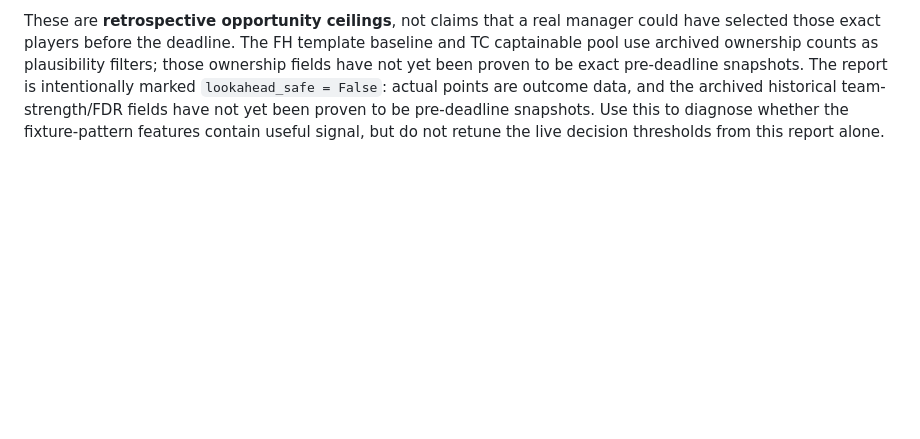
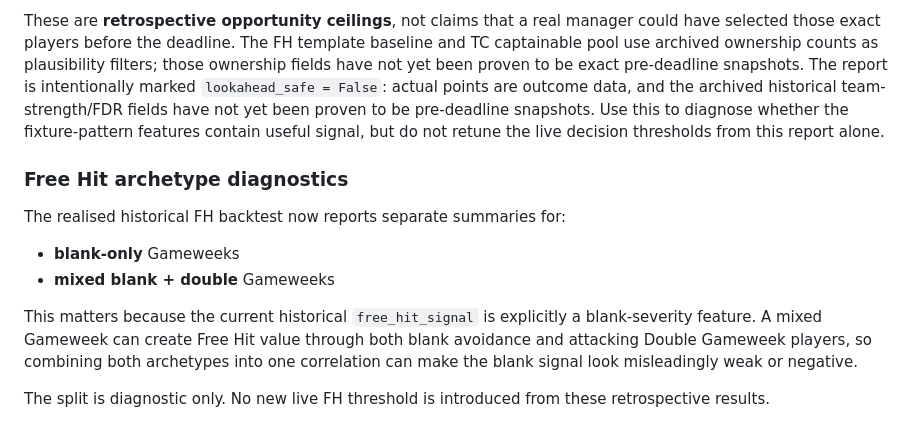
Before and after one commit to DansJavaStuff/busy-working-fpl-assistant, a Markdown page: README.md, the part around the change. Drawn GitHub-style; blank space fills up the shorter version.

Commit message:
Document Free Hit archetype diagnostics

```diff
--- a/README.md
+++ b/README.md
@@ -601,3 +601,15 @@ The first realised-outcome pass reports:
 It then reports the Spearman rank relationship between each historical fixture-pattern signal and its realised opportunity metric, plus the highest-signal and highest-outcome historical windows.
 
 These are **retrospective opportunity ceilings**, not claims that a real manager could have selected those exact players before the deadline. The FH template baseline and TC captainable pool use archived ownership counts as plausibility filters; those ownership fields have not yet been proven to be exact pre-deadline snapshots. The report is intentionally marked `lookahead_safe = False`: actual points are outcome data, and the archived historical team-strength/FDR fields have not yet been proven to be pre-deadline snapshots. Use this to diagnose whether the fixture-pattern features contain useful signal, but do not retune the live decision thresholds from this report alone.
+
+
+### Free Hit archetype diagnostics
+
+The realised historical FH backtest now reports separate summaries for:
+
+- **blank-only** Gameweeks
+- **mixed blank + double** Gameweeks
+
+This matters because the current historical `free_hit_signal` is explicitly a blank-severity feature. A mixed Gameweek can create Free Hit value through both blank avoidance and attacking Double Gameweek players, so combining both archetypes into one correlation can make the blank signal look misleadingly weak or negative.
+
+The split is diagnostic only. No new live FH threshold is introduced from these retrospective results.
```
